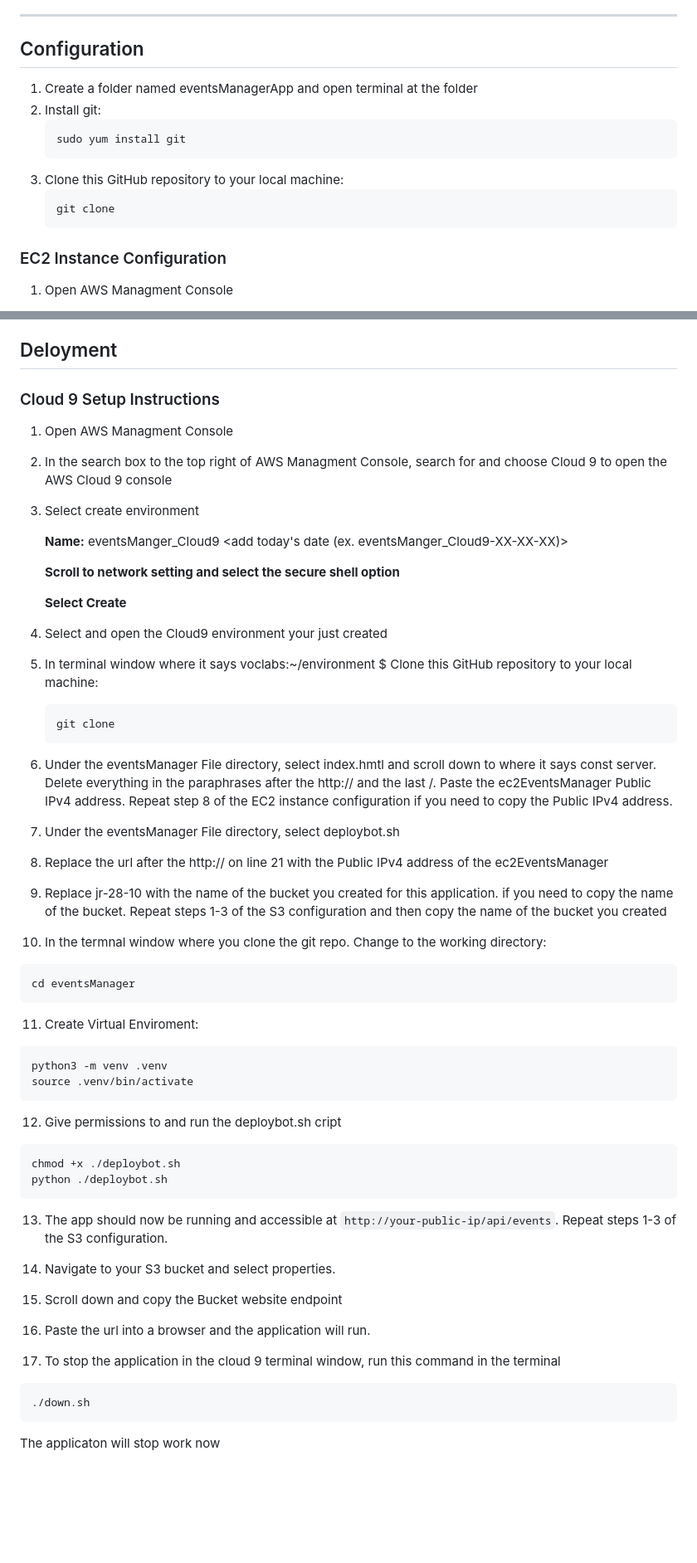
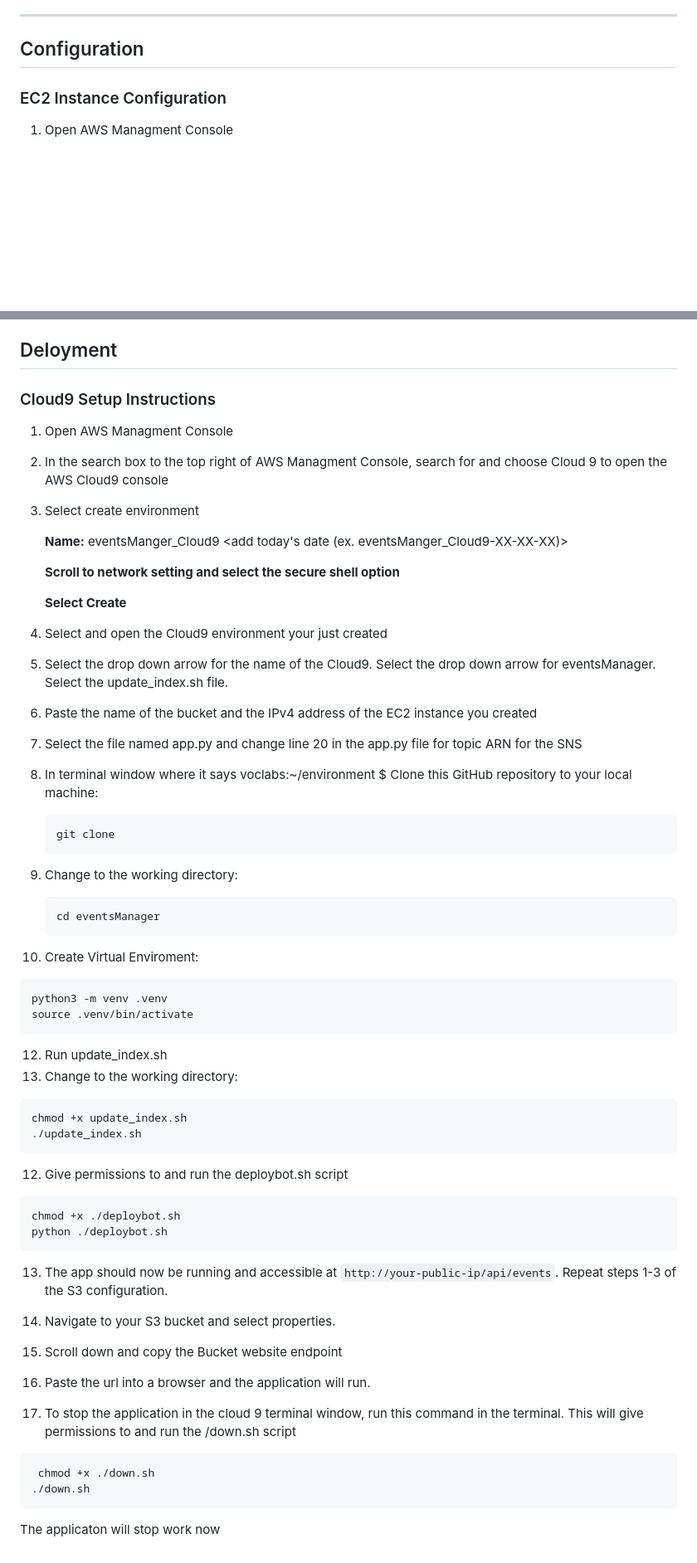
Before and after one commit to cs399f24/eventsManager, a Markdown page: README.md, 2 parts joined by grey strips. Shown at 83% size. Rendered like a GitHub page; blank space fills up the shorter version.

````diff
--- a/README.md
+++ b/README.md
@@ -18,15 +18,6 @@ and the frontend can be hosted on an S3 bucket.
 
 ---
 ## Configuration
-1. Create a folder named eventsManagerApp and open terminal at the folder
-2. Install git:
-   ```bash
-   sudo yum install git
-   ```
-3. Clone this GitHub repository to your local machine:
-   ```bash
-   git clone
-   ```
 
 ### EC2 Instance Configuration
 
@@ -123,9 +107,9 @@ and the frontend can be hosted on an S3 bucket.
 
 ## Deloyment
 
-### Cloud 9 Setup Instructions
+### Cloud9 Setup Instructions
 1. Open AWS Managment Console
-2. In the search box to the top right of AWS Managment Console, search for and choose Cloud 9 to open the AWS Cloud 9 console
+2. In the search box to the top right of AWS Managment Console, search for and choose Cloud 9 to open the AWS Cloud9 console
 3. Select create environment
 
    **Name:** eventsManger_Cloud9  <add today's date (ex.  eventsManger_Cloud9-XX-XX-XX)>
@@ -135,17 +119,15 @@ and the frontend can be hosted on an S3 bucket.
    **Select Create**
 
 4. Select and open the Cloud9 environment your just created
-5. In terminal window where it says voclabs:~/environment $
+5. Select the drop down arrow for the name of the Cloud9. Select the drop down arrow for eventsManager. Select the update_index.sh file.
+6. Paste the name of the bucket and the IPv4 address of the EC2 instance you created
+7. Select the file named app.py and change line 20 in the app.py file for topic ARN for the SNS
+8. In terminal window where it says voclabs:~/environment $
    Clone this GitHub repository to your local machine:
    ```bash
    git clone
    ```
-6. Under the eventsManager File directory, select index.hmtl and scroll down to where it
-   says const server. Delete everything in the paraphrases after the http:// and the last /. Paste the ec2EventsManager Public IPv4 address. Repeat step 8 of the EC2 instance configuration if you need to copy the Public IPv4 address.
-7. Under the eventsManager File directory, select deploybot.sh
-8. Replace the url after the http:// on line 21 with the Public IPv4 address of the ec2EventsManager
-9. Replace jr-28-10 with the name of the bucket you created for this application. if you need to copy the name of the bucket. Repeat steps 1-3 of the S3 configuration and then copy the name of the bucket you created
-10. In the termnal window where you clone the git repo. Change to the working directory:
+9. Change to the working directory:
    ```bash
    cd eventsManager
    ```
@@ -154,20 +136,30 @@ and the frontend can be hosted on an S3 bucket.
    python3 -m venv .venv
    source .venv/bin/activate
    ```
-12. Give permissions to and run the deploybot.sh cript
+
+12. Run update_index.sh
+   3. Change to the working directory:
+   ```bash
+   chmod +x update_index.sh
+   ./update_index.sh
+   ```
+
+12. Give permissions to and run the deploybot.sh script
    ```bash
    chmod +x ./deploybot.sh
    python ./deploybot.sh
    ```
 13. The app should now be running and accessible at `http://your-public-ip/api/events`.
     Repeat steps 1-3 of the S3 configuration.
-14. Navigate to your S3 bucket and select properties.
 
-15. Scroll down and copy the Bucket website endpoint
-16. Paste the url into a browser and the application will run.
+15. Navigate to your S3 bucket and select properties.
 
-17. To stop the application in the cloud 9 terminal window, run this command in the terminal
+16. Scroll down and copy the Bucket website endpoint
+17. Paste the url into a browser and the application will run.
+
+18. To stop the application in the cloud 9 terminal window, run this command in the terminal. This will give permissions to and run the /down.sh script
    ```bash
+    chmod +x ./down.sh
    ./down.sh
    ```
    The applicaton will stop work now
````
Also changed, not shown: other parts of README.md (+25 -32 lines).
